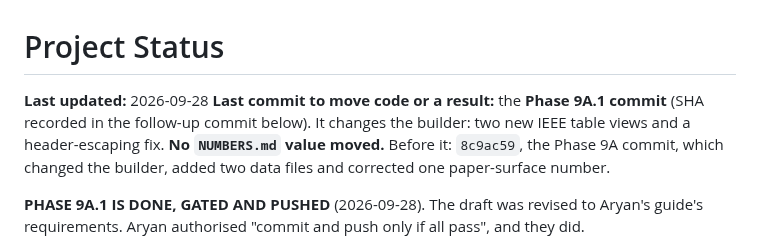
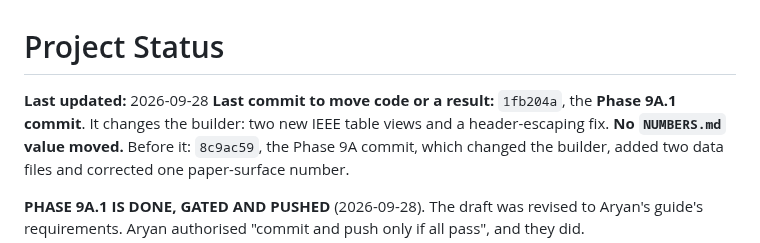
Before and after one commit to aryanwaingankar4/ticket-routing-resolution-agent, a Markdown page: PROJECT_STATUS.md, the part around the change. Drawn GitHub-style.

Commit message:
Record the Phase 9A.1 commit SHA in PROJECT_STATUS.md
Co-Authored-By: Claude Opus 5.5 <noreply@anthropic.com>

```diff
--- a/PROJECT_STATUS.md
+++ b/PROJECT_STATUS.md
@@ -1,7 +1,7 @@
 # Project Status
 
 **Last updated:** 2026-09-28
-**Last commit to move code or a result:** the **Phase 9A.1 commit** (SHA recorded in the follow-up commit below). It changes the
+**Last commit to move code or a result:** `1fb204a`, the **Phase 9A.1 commit**. It changes the
 builder: two new IEEE table views and a header-escaping fix. **No `NUMBERS.md` value moved.** Before it: `8c9ac59`, the Phase 9A
 commit, which changed the builder, added two data files and corrected one paper-surface number.
 
```
